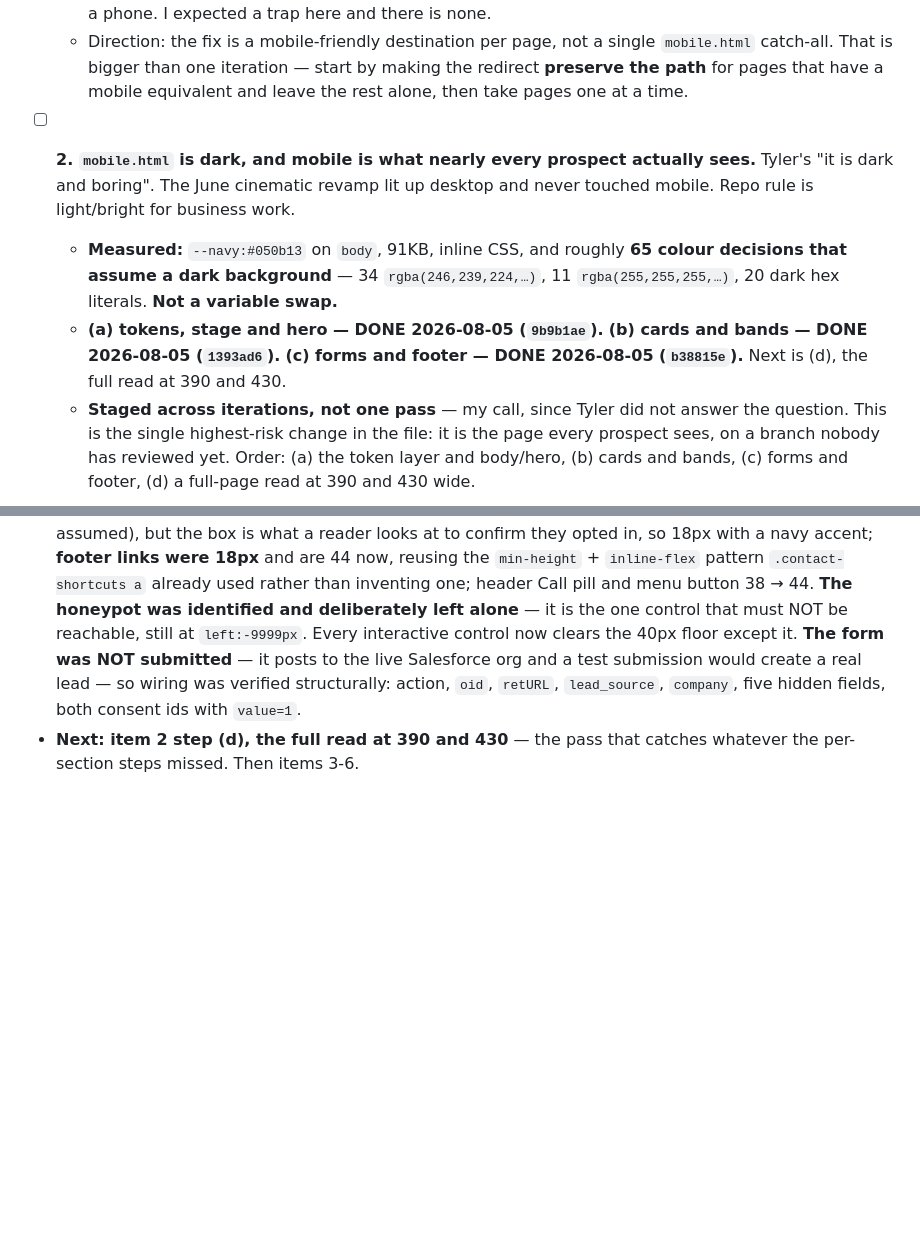
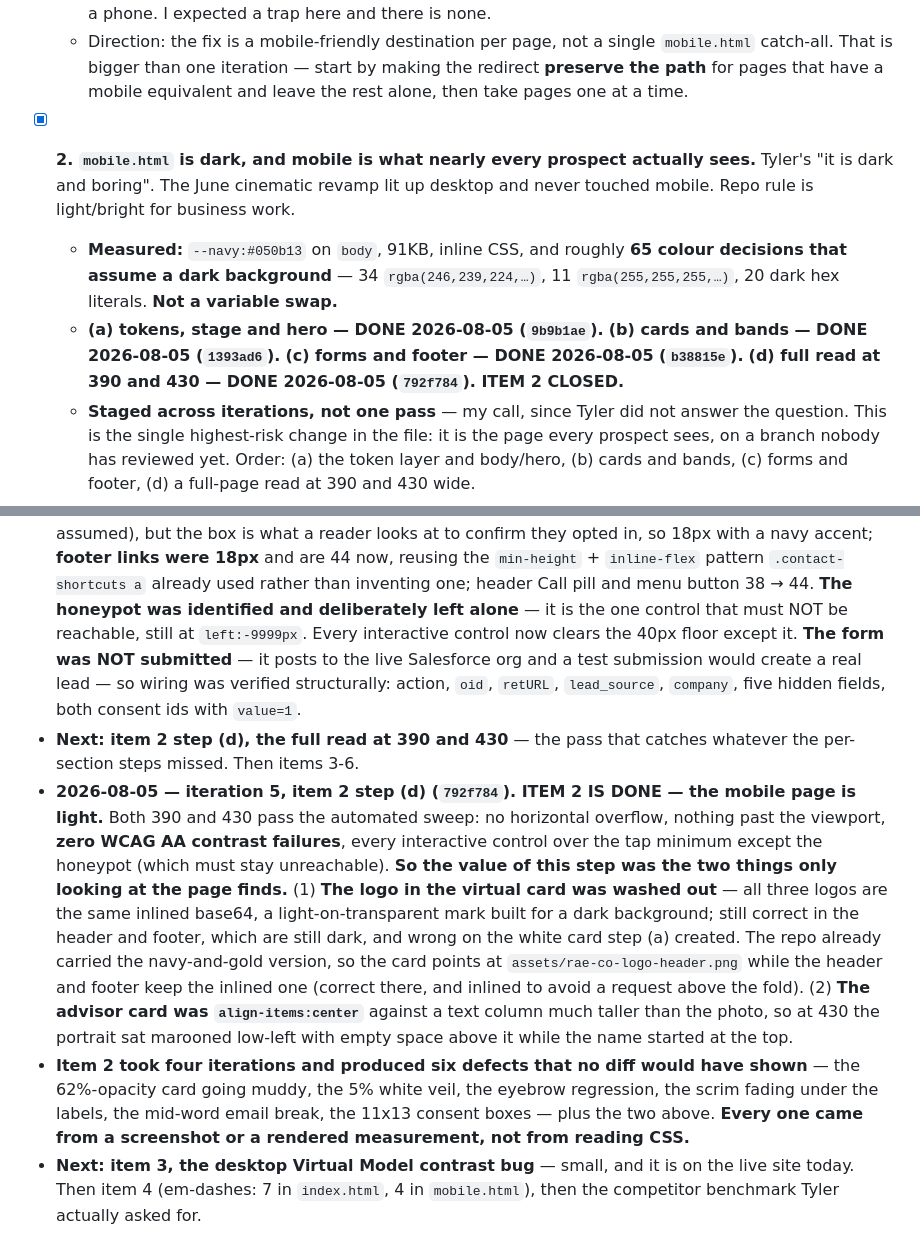
Before and after one commit to wlkraus1/rcowealth-site, a Markdown page: SITE_LOOP.md, 2 parts joined by grey strips. GitHub-like rendering; blank space fills up the shorter version.

Commit message:
Site loop: iteration 5 log, item 2 (mobile light) closed

```diff
--- a/SITE_LOOP.md
+++ b/SITE_LOOP.md
@@ -33,9 +33,9 @@ So, in order of what it is for: **life insurance is the revenue engine and it is
   - ✅ **Checked and NOT a defect, so nobody re-opens it:** `life-insurance-calculator.html` and `life-insurance-quote.html` do **not** load the redirect at all, so the new funnel pages are reachable on a phone. I expected a trap here and there is none.
   - Direction: the fix is a mobile-friendly destination per page, not a single `mobile.html` catch-all. That is bigger than one iteration — start by making the redirect **preserve the path** for pages that have a mobile equivalent and leave the rest alone, then take pages one at a time.
 
-- [ ] **2. `mobile.html` is dark, and mobile is what nearly every prospect actually sees.** Tyler's "it is dark and boring". The June cinematic revamp lit up desktop and never touched mobile. Repo rule is light/bright for business work.
+- [x] **2. `mobile.html` is dark, and mobile is what nearly every prospect actually sees.** Tyler's "it is dark and boring". The June cinematic revamp lit up desktop and never touched mobile. Repo rule is light/bright for business work.
   - **Measured:** `--navy:#050b13` on `body`, 91KB, inline CSS, and roughly **65 colour decisions that assume a dark background** — 34 `rgba(246,239,224,…)`, 11 `rgba(255,255,255,…)`, 20 dark hex literals. **Not a variable swap.**
-  - **(a) tokens, stage and hero — DONE 2026-08-05 (`9b9b1ae`).** **(b) cards and bands — DONE 2026-08-05 (`1393ad6`).** **(c) forms and footer — DONE 2026-08-05 (`b38815e`).** Next is (d), the full read at 390 and 430.
+  - **(a) tokens, stage and hero — DONE 2026-08-05 (`9b9b1ae`).** **(b) cards and bands — DONE 2026-08-05 (`1393ad6`).** **(c) forms and footer — DONE 2026-08-05 (`b38815e`).** **(d) full read at 390 and 430 — DONE 2026-08-05 (`792f784`). ITEM 2 CLOSED.**
   - **Staged across iterations, not one pass** — my call, since Tyler did not answer the question. This is the single highest-risk change in the file: it is the page every prospect sees, on a branch nobody has reviewed yet. Order: (a) the token layer and body/hero, (b) cards and bands, (c) forms and footer, (d) a full-page read at 390 and 430 wide.
 
 - [ ] **3. Contrast bug on the desktop homepage.** The "Virtual Model" strip text is near-invisible — light text left on cream after the section flipped light. Opacity is 1, so it is a colour choice and not the reveal animation. Small, and it is on the live site today.
@@ -65,3 +65,6 @@ So, in order of what it is for: **life insurance is the revenue engine and it is
 - **Next: item 2 step (c), forms and footer.**
 - **2026-08-05 — iteration 4, item 2 step (c) (`b38815e`).** **The form needed no conversion** — it was already a white card with ink labels, built to sit on the dark page — and **the footer stays dark because desktop's does**. So the step became about what a phone actually touches. **The contact email was breaking mid-word into `rcowealth.c / om`**: `.contact-shortcuts` is a two-column grid, so inside a 390px stage each column is ~150px and `word-break:break-word` split it eagerly; one column fits it whole and gives both shortcuts a full-width 44px target. **Tap targets:** the two **consent checkboxes** rendered at **11x13** — their labels wrap the text so the tap area was already fine (checked, not assumed), but the box is what a reader looks at to confirm they opted in, so 18px with a navy accent; **footer links were 18px** and are 44 now, reusing the `min-height` + `inline-flex` pattern `.contact-shortcuts a` already used rather than inventing one; header Call pill and menu button 38 → 44. **The honeypot was identified and deliberately left alone** — it is the one control that must NOT be reachable, still at `left:-9999px`. Every interactive control now clears the 40px floor except it. **The form was NOT submitted** — it posts to the live Salesforce org and a test submission would create a real lead — so wiring was verified structurally: action, `oid`, `retURL`, `lead_source`, `company`, five hidden fields, both consent ids with `value=1`.
 - **Next: item 2 step (d), the full read at 390 and 430** — the pass that catches whatever the per-section steps missed. Then items 3-6.
+- **2026-08-05 — iteration 5, item 2 step (d) (`792f784`). ITEM 2 IS DONE — the mobile page is light.** Both 390 and 430 pass the automated sweep: no horizontal overflow, nothing past the viewport, **zero WCAG AA contrast failures**, every interactive control over the tap minimum except the honeypot (which must stay unreachable). **So the value of this step was the two things only looking at the page finds.** (1) **The logo in the virtual card was washed out** — all three logos are the same inlined base64, a light-on-transparent mark built for a dark background; still correct in the header and footer, which are still dark, and wrong on the white card step (a) created. The repo already carried the navy-and-gold version, so the card points at `assets/rae-co-logo-header.png` while the header and footer keep the inlined one (correct there, and inlined to avoid a request above the fold). (2) **The advisor card was `align-items:center`** against a text column much taller than the photo, so at 430 the portrait sat marooned low-left with empty space above it while the name started at the top.
+- **Item 2 took four iterations and produced six defects that no diff would have shown** — the 62%-opacity card going muddy, the 5% white veil, the eyebrow regression, the scrim fading under the labels, the mid-word email break, the 11x13 consent boxes — plus the two above. **Every one came from a screenshot or a rendered measurement, not from reading CSS.**
+- **Next: item 3, the desktop Virtual Model contrast bug** — small, and it is on the live site today. Then item 4 (em-dashes: 7 in `index.html`, 4 in `mobile.html`), then the competitor benchmark Tyler actually asked for.
```
